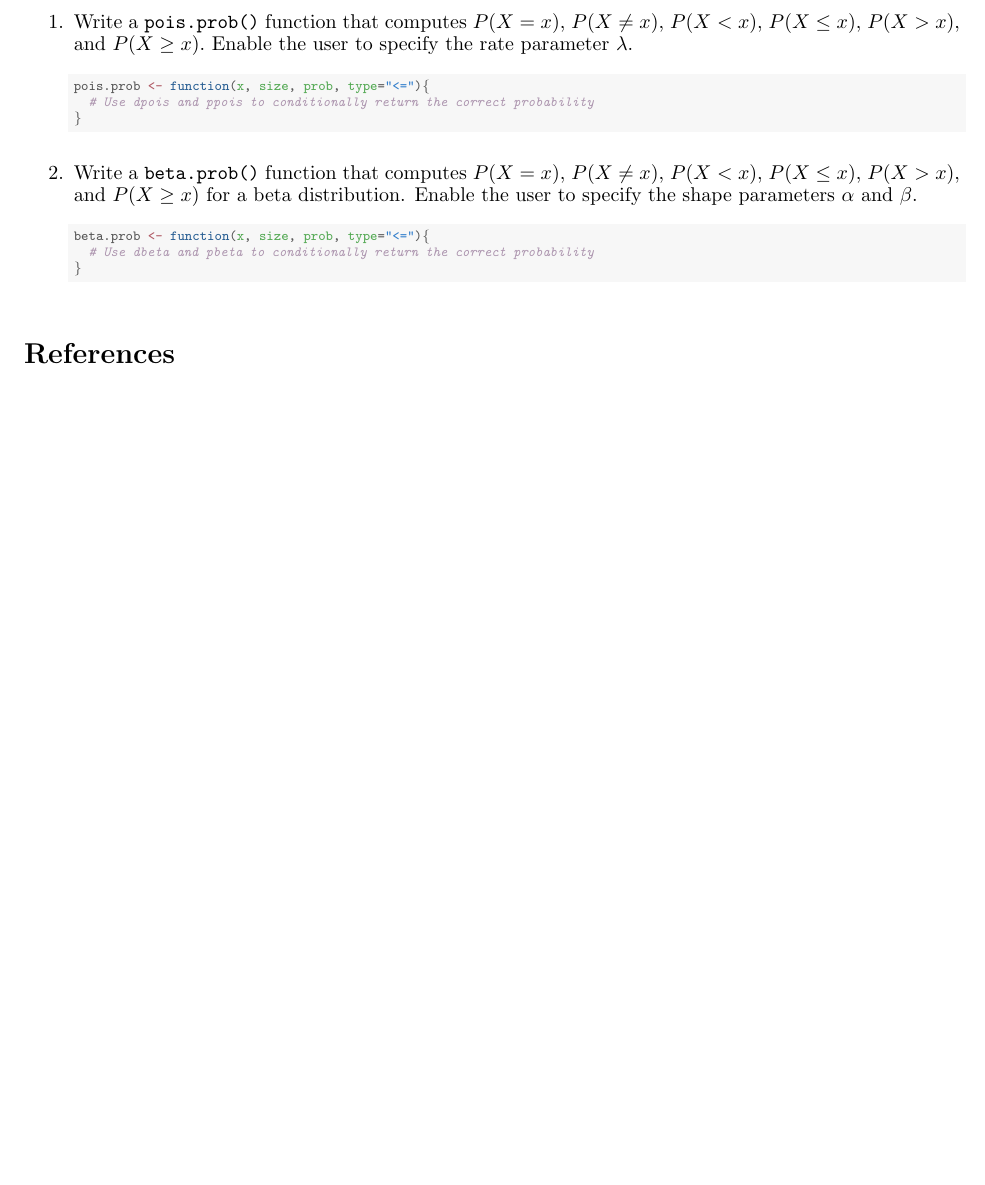
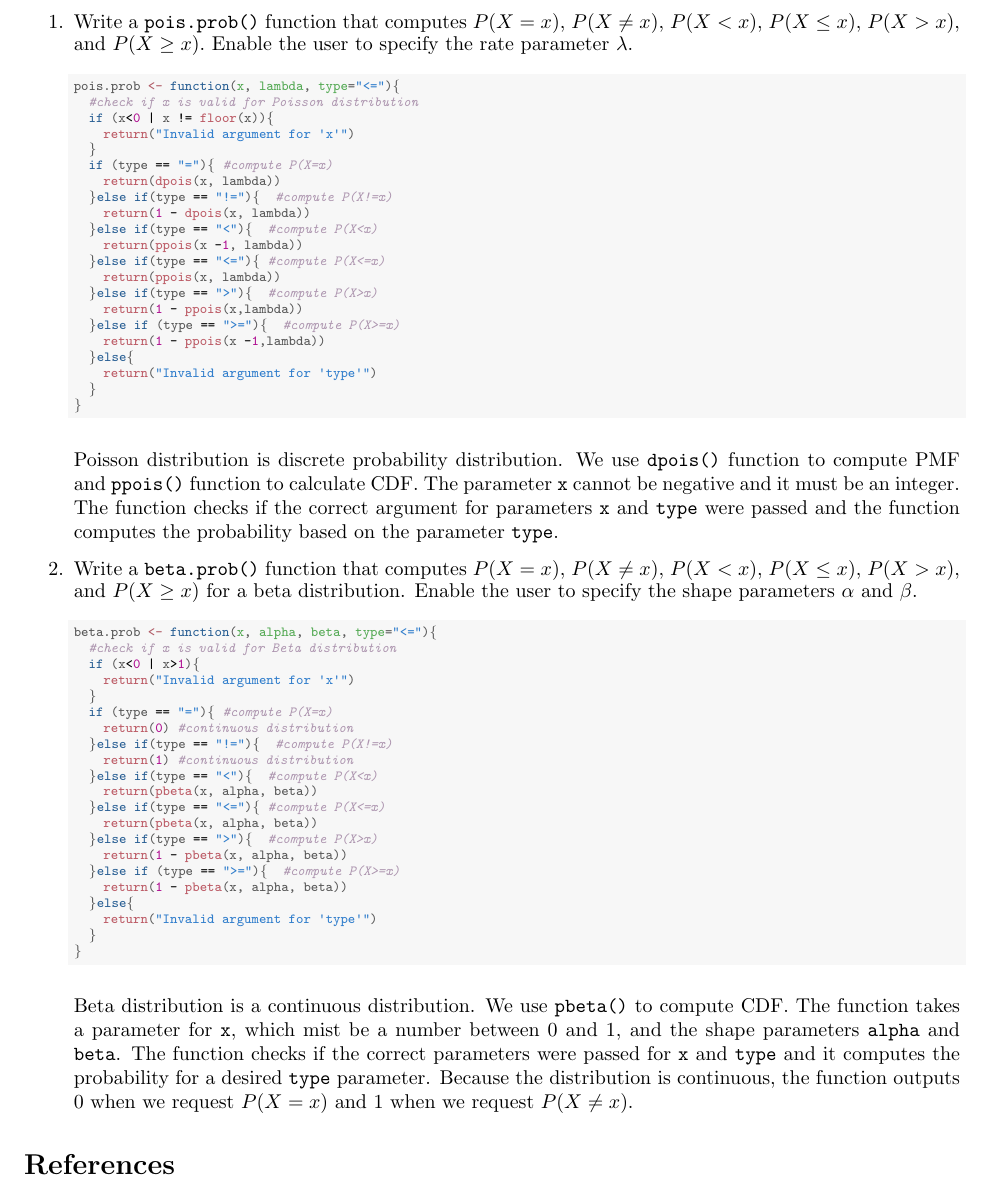
Before and after one commit to ColgateUniversityCipolli/week-7-coding-assignment-yuliia-heleveria, a LaTeX problem sheet (HW7.tex): part of the page, cut so that both start at the same text, the shorter picture padded with empty space. Compiled offline with pdfLaTeX.

Commit message:
Fixed errors in beta.prob(), added test cases, and worked on write up

```diff
--- a/HW7.tex
+++ b/HW7.tex
@@ -73,12 +73,31 @@
 \begin{knitrout}\scriptsize
 \definecolor{shadecolor}{rgb}{0.969, 0.969, 0.969}\color{fgcolor}\begin{kframe}
 \begin{alltt}
-\hldef{pois.prob} \hlkwb{<-} \hlkwa{function}\hldef{(}\hlkwc{x}\hldef{,} \hlkwc{size}\hldef{,} \hlkwc{prob}\hldef{,} \hlkwc{type}\hldef{=}\hlsng{"<="}\hldef{)\{}
-  \hlcom{# Use dpois and ppois to conditionally return the correct probability}
+\hldef{pois.prob} \hlkwb{<-} \hlkwa{function}\hldef{(}\hlkwc{x}\hldef{,} \hlkwc{lambda}\hldef{,} \hlkwc{type}\hldef{=}\hlsng{"<="}\hldef{)\{}
+  \hlcom{#check if x is valid for Poisson distribution}
+  \hlkwa{if} \hldef{(x}\hlopt{<}\hlnum{0} \hlopt{|} \hldef{x} \hlopt{!=} \hlkwd{floor}\hldef{(x))\{}
+    \hlkwd{return}\hldef{(}\hlsng{"Invalid argument for 'x'"}\hldef{)}
+  \hldef{\}}
+  \hlkwa{if} \hldef{(type} \hlopt{==} \hlsng{"="}\hldef{)\{} \hlcom{#compute P(X=x)}
+    \hlkwd{return}\hldef{(}\hlkwd{dpois}\hldef{(x, lambda))}
+  \hldef{\}}\hlkwa{else if}\hldef{(type} \hlopt{==} \hlsng{"!="}\hldef{)\{}  \hlcom{#compute P(X!=x)}
+    \hlkwd{return}\hldef{(}\hlnum{1} \hlopt{-} \hlkwd{dpois}\hldef{(x, lambda))}
+  \hldef{\}}\hlkwa{else if}\hldef{(type} \hlopt{==} \hlsng{"<"}\hldef{)\{}  \hlcom{#compute P(X<x)}
+    \hlkwd{return}\hldef{(}\hlkwd{ppois}\hldef{(x} \hlopt{-}\hlnum{1}\hldef{, lambda))}
+  \hldef{\}}\hlkwa{else if}\hldef{(type} \hlopt{==} \hlsng{"<="}\hldef{)\{} \hlcom{#compute P(X<=x)}
+    \hlkwd{return}\hldef{(}\hlkwd{ppois}\hldef{(x, lambda))}
+  \hldef{\}}\hlkwa{else if}\hldef{(type} \hlopt{==} \hlsng{">"}\hldef{)\{}  \hlcom{#compute P(X>x)}
+    \hlkwd{return}\hldef{(}\hlnum{1} \hlopt{-} \hlkwd{ppois}\hldef{(x,lambda))}
+  \hldef{\}}\hlkwa{else if} \hldef{(type} \hlopt{==} \hlsng{">="}\hldef{)\{}  \hlcom{#compute P(X>=x)}
+    \hlkwd{return}\hldef{(}\hlnum{1} \hlopt{-} \hlkwd{ppois}\hldef{(x} \hlopt{-}\hlnum{1}\hldef{,lambda))}
+  \hldef{\}}\hlkwa{else}\hldef{\{}
+    \hlkwd{return}\hldef{(}\hlsng{"Invalid argument for 'type'"}\hldef{)}
+  \hldef{\}}
 \hldef{\}}
 \end{alltt}
 \end{kframe}
 \end{knitrout}
+Poisson distribution is discrete probability distribution. We use \texttt{dpois()} function to compute PMF and \texttt{ppois()} function to calculate CDF. The parameter \texttt{x} cannot be negative and it must be an integer. The function checks if the correct argument for parameters \texttt{x} and \texttt{type} were passed and the function computes the probability based on the parameter \texttt{type}.
   %%%%%%%%%%%%%%%%%%%%%%%%%%%%%%%%%%%%%%%%%%%%%%%%%%%%%%%%%%%%%%%%%%%%%%%%%%%%%%
   % Question 2
   %%%%%%%%%%%%%%%%%%%%%%%%%%%%%%%%%%%%%%%%%%%%%%%%%%%%%%%%%%%%%%%%%%%%%%%%%%%%%%
@@ -89,12 +108,31 @@
 \begin{knitrout}\scriptsize
 \definecolor{shadecolor}{rgb}{0.969, 0.969, 0.969}\color{fgcolor}\begin{kframe}
 \begin{alltt}
-\hldef{beta.prob} \hlkwb{<-} \hlkwa{function}\hldef{(}\hlkwc{x}\hldef{,} \hlkwc{size}\hldef{,} \hlkwc{prob}\hldef{,} \hlkwc{type}\hldef{=}\hlsng{"<="}\hldef{)\{}
-  \hlcom{# Use dbeta and pbeta to conditionally return the correct probability}
+\hldef{beta.prob} \hlkwb{<-} \hlkwa{function}\hldef{(}\hlkwc{x}\hldef{,} \hlkwc{alpha}\hldef{,} \hlkwc{beta}\hldef{,} \hlkwc{type}\hldef{=}\hlsng{"<="}\hldef{)\{}
+  \hlcom{#check if x is valid for Beta distribution}
+  \hlkwa{if} \hldef{(x}\hlopt{<}\hlnum{0} \hlopt{|} \hldef{x}\hlopt{>}\hlnum{1}\hldef{)\{}
+    \hlkwd{return}\hldef{(}\hlsng{"Invalid argument for 'x'"}\hldef{)}
+  \hldef{\}}
+  \hlkwa{if} \hldef{(type} \hlopt{==} \hlsng{"="}\hldef{)\{} \hlcom{#compute P(X=x)}
+    \hlkwd{return}\hldef{(}\hlnum{0}\hldef{)} \hlcom{#continuous distribution}
+  \hldef{\}}\hlkwa{else if}\hldef{(type} \hlopt{==} \hlsng{"!="}\hldef{)\{}  \hlcom{#compute P(X!=x)}
+    \hlkwd{return}\hldef{(}\hlnum{1}\hldef{)} \hlcom{#continuous distribution}
+  \hldef{\}}\hlkwa{else if}\hldef{(type} \hlopt{==} \hlsng{"<"}\hldef{)\{}  \hlcom{#compute P(X<x)}
+    \hlkwd{return}\hldef{(}\hlkwd{pbeta}\hldef{(x, alpha, beta))}
+  \hldef{\}}\hlkwa{else if}\hldef{(type} \hlopt{==} \hlsng{"<="}\hldef{)\{} \hlcom{#compute P(X<=x)}
+    \hlkwd{return}\hldef{(}\hlkwd{pbeta}\hldef{(x, alpha, beta))}
+  \hldef{\}}\hlkwa{else if}\hldef{(type} \hlopt{==} \hlsng{">"}\hldef{)\{}  \hlcom{#compute P(X>x)}
+    \hlkwd{return}\hldef{(}\hlnum{1} \hlopt{-} \hlkwd{pbeta}\hldef{(x, alpha, beta))}
+  \hldef{\}}\hlkwa{else if} \hldef{(type} \hlopt{==} \hlsng{">="}\hldef{)\{}  \hlcom{#compute P(X>=x)}
+    \hlkwd{return}\hldef{(}\hlnum{1} \hlopt{-} \hlkwd{pbeta}\hldef{(x, alpha, beta))}
+  \hldef{\}}\hlkwa{else}\hldef{\{}
+    \hlkwd{return}\hldef{(}\hlsng{"Invalid argument for 'type'"}\hldef{)}
+  \hldef{\}}
 \hldef{\}}
 \end{alltt}
 \end{kframe}
 \end{knitrout}
+Beta distribution is a continuous distribution. We use \texttt{pbeta()} to compute CDF. The function takes a parameter for \texttt{x}, which mist be a number between 0 and 1, and the shape parameters \texttt{alpha} and \texttt{beta}. The function checks if the correct parameters were passed for \texttt{x} and \texttt{type} and it computes the probability for a desired \texttt{type} parameter. Because the distribution is continuous, the function outputs 0 when we request $P(X=x)$ and 1 when we request $P(X \neq x)$.
 \end{enumerate}
 \bibliography{bibliography}
 \end{document}
```
Also changed, not shown: HW7-concordance.tex (+1 -1 lines), HW7.pdf, 4 other files.
